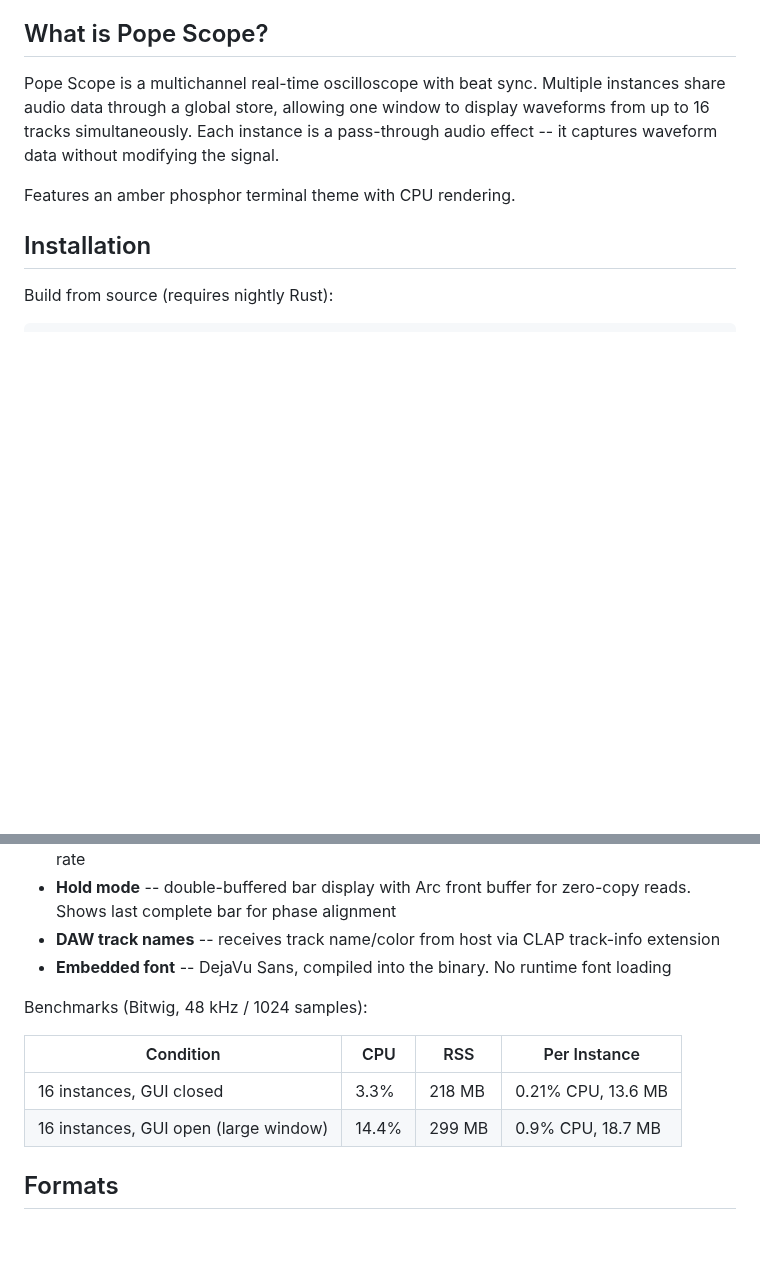
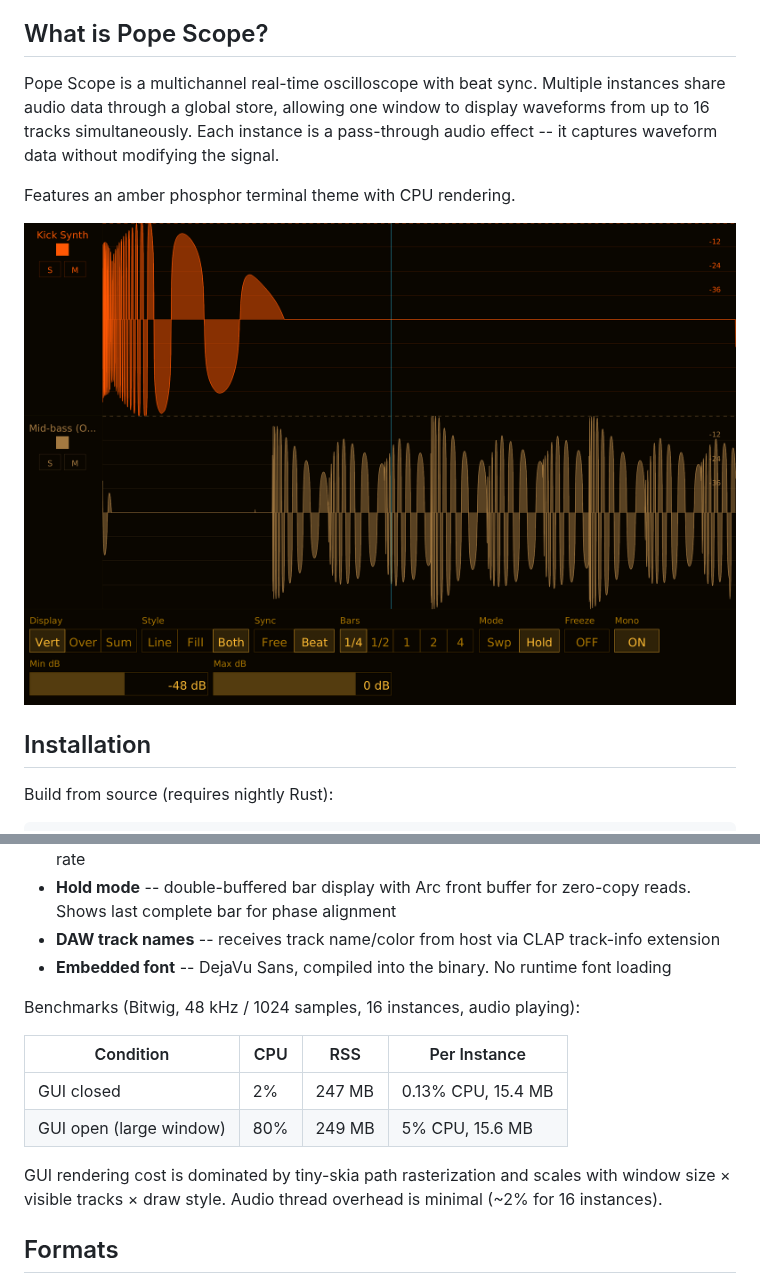
Before and after one commit to xxx/tract-plugin-pack, a Markdown page: docs/pope-scope/pope-scope-manual.md, 2 parts joined by grey strips. GitHub-like rendering; pictures changed too: docs/pope-scope/popescope.png (added); blank space fills up the shorter version.

Commit message:
pope-scope: update docs with final benchmarks and screenshot
16 instances @ 48kHz/1024:
- GUI closed: 2% CPU, 247 MB (0.13% per instance)
- GUI open (large): 80% CPU, 249 MB (tiny-skia rendering dominated)

Added screenshot to manual. Regenerated PDF.

Co-Authored-By: Claude Opus 4.6 (1M context) <noreply@anthropic.com>

```diff
--- a/docs/pope-scope/pope-scope-manual.md
+++ b/docs/pope-scope/pope-scope-manual.md
@@ -13,6 +13,8 @@ colorlinks: true
 Pope Scope is a multichannel real-time oscilloscope with beat sync. Multiple instances share audio data through a global store, allowing one window to display waveforms from up to 16 tracks simultaneously. Each instance is a pass-through audio effect -- it captures waveform data without modifying the signal.
 
 Features an amber phosphor terminal theme with CPU rendering.
+
+![Pope Scope](popescope.png)
 
 ## Installation
 
@@ -209,12 +211,14 @@ Use the **-** / **+** buttons in the upper right corner. Range: 75% to 300%. Sca
 - **DAW track names** -- receives track name/color from host via CLAP track-info extension
 - **Embedded font** -- DejaVu Sans, compiled into the binary. No runtime font loading
 
-Benchmarks (Bitwig, 48 kHz / 1024 samples):
+Benchmarks (Bitwig, 48 kHz / 1024 samples, 16 instances, audio playing):
 
 | Condition | CPU | RSS | Per Instance |
 |---|---|---|---|
-| 16 instances, GUI closed | 3.3% | 218 MB | 0.21% CPU, 13.6 MB |
-| 16 instances, GUI open (large window) | 14.4% | 299 MB | 0.9% CPU, 18.7 MB |
+| GUI closed | 2% | 247 MB | 0.13% CPU, 15.4 MB |
+| GUI open (large window) | 80% | 249 MB | 5% CPU, 15.6 MB |
+
+GUI rendering cost is dominated by tiny-skia path rasterization and scales with window size × visible tracks × draw style. Audio thread overhead is minimal (~2% for 16 instances).
 
 ## Formats
 
```
Also changed, not shown: README.md (+1 -1 lines), 1 other file.
